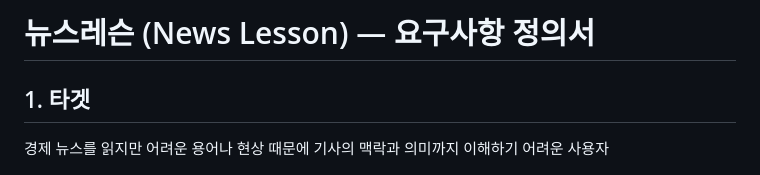
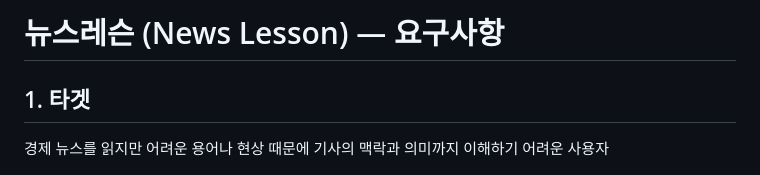
Before and after one commit to nxtcloud-edu/2026-khuniv-NIC-team14, a Markdown page: docs/requirements.md, the part around the change. Rendered like a GitHub page.

```diff
--- a/docs/requirements.md
+++ b/docs/requirements.md
@@ -1,4 +1,4 @@
-# 뉴스레슨 (News Lesson) — 요구사항 정의서
+# 뉴스레슨 (News Lesson) — 요구사항
 
 ## 1. 타겟
 경제 뉴스를 읽지만 어려운 용어나 현상 때문에 기사의 맥락과 의미까지 이해하기 어려운 사용자
```
